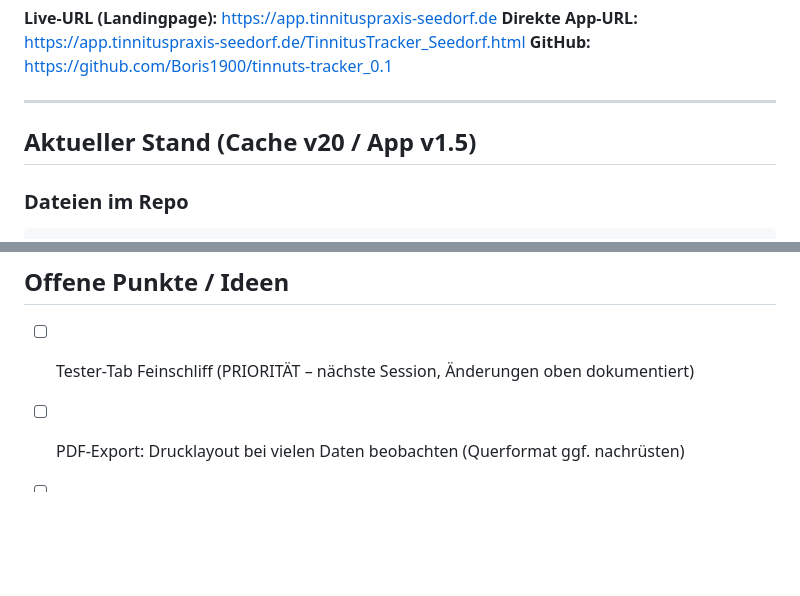
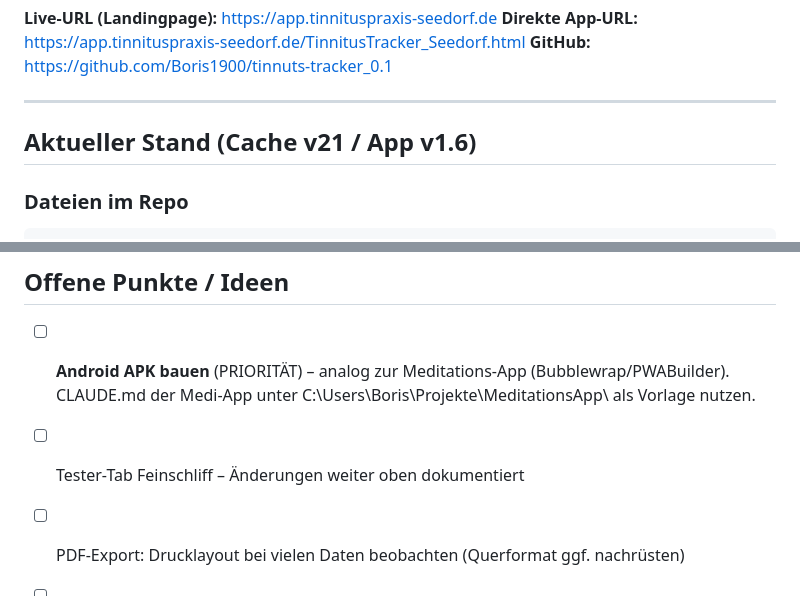
Before and after one commit to Boris1900/tinnuts-tracker_0.1, a Markdown page: CLAUDE.md, 2 parts joined by grey strips. GitHub-like rendering; blank space fills up the shorter version.

Commit message:
CLAUDE.md: APK-Aufgabe als nächste Priorität dokumentiert

```diff
--- a/CLAUDE.md
+++ b/CLAUDE.md
@@ -11,7 +11,7 @@ Patienten tracken täglich ihre Tinnitus-Intensität und können ihren Tinnitus-
 
 ---
 
-## Aktueller Stand (Cache v20 / App v1.5)
+## Aktueller Stand (Cache v21 / App v1.6)
 
 ### Dateien im Repo
 
@@ -206,7 +206,8 @@ Der neue PDF-Export (Zeitraum + Diagramm + Inhaltsauswahl) ist live. Boris muss
 
 ## Offene Punkte / Ideen
 
-- [ ] Tester-Tab Feinschliff (PRIORITÄT – nächste Session, Änderungen oben dokumentiert)
+- [ ] **Android APK bauen** (PRIORITÄT) – analog zur Meditations-App (Bubblewrap/PWABuilder). CLAUDE.md der Medi-App unter C:\Users\Boris\Projekte\MeditationsApp\ als Vorlage nutzen.
+- [ ] Tester-Tab Feinschliff – Änderungen weiter oben dokumentiert
 - [ ] PDF-Export: Drucklayout bei vielen Daten beobachten (Querformat ggf. nachrüsten)
 - [ ] JSON-Export als Backup-Funktion (nach Cache-Löschen-Vorfall dringend empfohlen)
 - [ ] Automatische Backup-Erinnerung alle 4 Wochen
```
